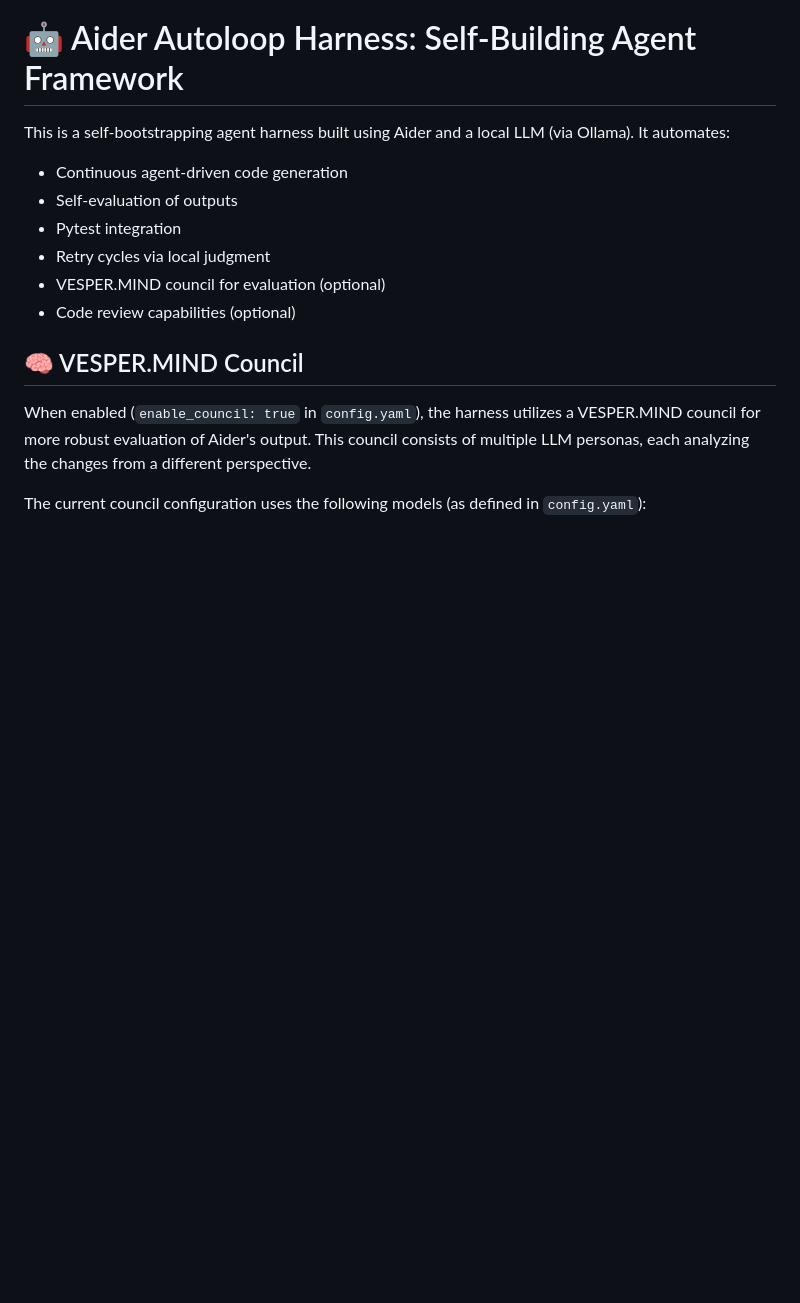
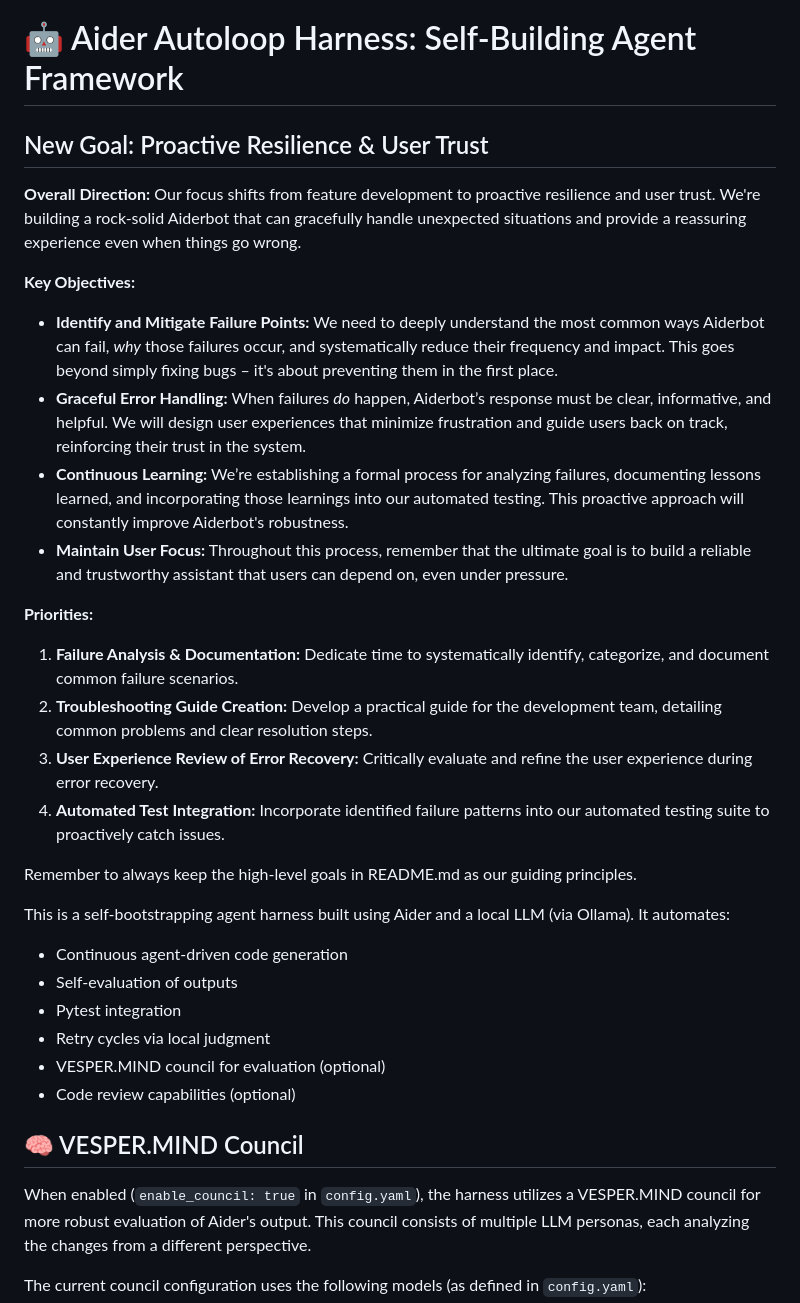
Before and after one commit to Zorlin/veda, a Markdown page: README.md, the part around the change. GitHub-like rendering; blank space fills up the shorter version.

Commit message:
docs: add proactive resilience and user trust goals to readme

```diff
--- a/README.md
+++ b/README.md
@@ -1,4 +1,24 @@
 # 🤖 Aider Autoloop Harness: Self-Building Agent Framework
+
+## New Goal: Proactive Resilience & User Trust
+
+**Overall Direction:** Our focus shifts from feature development to proactive resilience and user trust. We're building a rock-solid Aiderbot that can gracefully handle unexpected situations and provide a reassuring experience even when things go wrong.
+
+**Key Objectives:**
+
+*   **Identify and Mitigate Failure Points:**  We need to deeply understand the most common ways Aiderbot can fail, *why* those failures occur, and systematically reduce their frequency and impact. This goes beyond simply fixing bugs – it's about preventing them in the first place.
+*   **Graceful Error Handling:** When failures *do* happen, Aiderbot’s response must be clear, informative, and helpful. We will design user experiences that minimize frustration and guide users back on track, reinforcing their trust in the system.
+*   **Continuous Learning:** We’re establishing a formal process for analyzing failures, documenting lessons learned, and incorporating those learnings into our automated testing.  This proactive approach will constantly improve Aiderbot's robustness.
+*   **Maintain User Focus:** Throughout this process, remember that the ultimate goal is to build a reliable and trustworthy assistant that users can depend on, even under pressure.
+
+**Priorities:**
+
+1.  **Failure Analysis & Documentation:**  Dedicate time to systematically identify, categorize, and document common failure scenarios.
+2.  **Troubleshooting Guide Creation:**  Develop a practical guide for the development team, detailing common problems and clear resolution steps.
+3.  **User Experience Review of Error Recovery:** Critically evaluate and refine the user experience during error recovery.
+4.  **Automated Test Integration:**  Incorporate identified failure patterns into our automated testing suite to proactively catch issues.
+
+Remember to always keep the high-level goals in README.md as our guiding principles.
 
 This is a self-bootstrapping agent harness built using Aider and a local LLM (via Ollama). It automates:
 - Continuous agent-driven code generation
```
